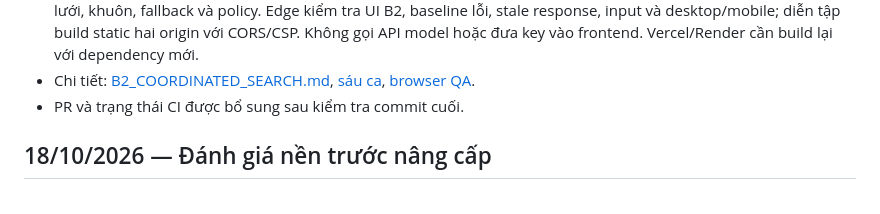
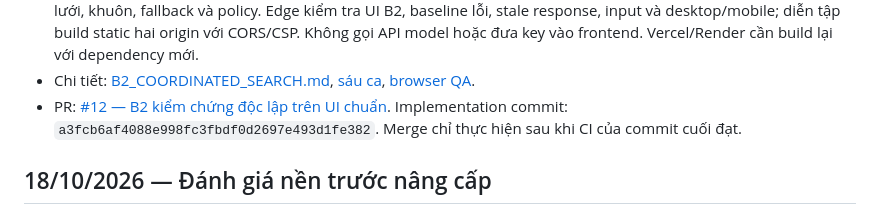
Before and after one commit to Vie-is-mee/AISC2026-EnergyShift, a Markdown page: docs/UPGRADE_HISTORY.md, the part around the change. GitHub-like rendering.

Commit message:
docs: link coordinated B2 pull request

```diff
--- a/docs/UPGRADE_HISTORY.md
+++ b/docs/UPGRADE_HISTORY.md
@@ -38,7 +38,9 @@ Ngày ghi theo Asia/Ho_Chi_Minh. Chỉ đánh dấu đã làm khi có code và k
   vào frontend. Vercel/Render cần build lại với dependency mới.
 - Chi tiết: [B2_COORDINATED_SEARCH.md](B2_COORDINATED_SEARCH.md),
   [sáu ca](evaluation/b2_cases.json), [browser QA](evaluation/b2_ui_qa.json).
-- PR và trạng thái CI được bổ sung sau kiểm tra commit cuối.
+- PR: [#12 — B2 kiểm chứng độc lập trên UI chuẩn](https://github.com/Vie-is-mee/AISC2026-EnergyShift/pull/12).
+  Implementation commit: `a3fcb6af4088e998fc3fbdf0d2697e493d1fe382`.
+  Merge chỉ thực hiện sau khi CI của commit cuối đạt.
 
 ## 18/10/2026 — Đánh giá nền trước nâng cấp
 
```
